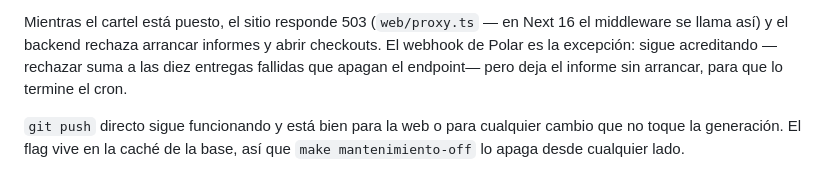
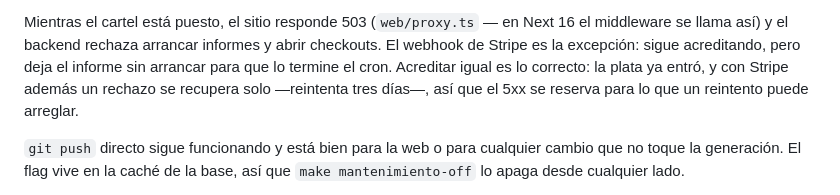
Before and after one commit to dothecode-dev/carta-astral, a Markdown page: CLAUDE.md, the part around the change. Drawn GitHub-style.

Commit message:
docs: el webhook que acredita en mantenimiento es el de Stripe

```diff
--- a/CLAUDE.md
+++ b/CLAUDE.md
@@ -132,9 +132,11 @@ cerrada. Si el drenaje no termina en doce minutos, no despliega.
 
 Mientras el cartel está puesto, el sitio responde 503 (`web/proxy.ts` — en Next
 16 el middleware se llama así) y el backend rechaza arrancar informes y abrir
-checkouts. El webhook de Polar es la excepción: sigue acreditando —rechazar
-suma a las diez entregas fallidas que apagan el endpoint— pero deja el informe
-sin arrancar, para que lo termine el cron.
+checkouts. El webhook de Stripe es la excepción: sigue acreditando, pero deja
+el informe sin arrancar para que lo termine el cron. Acreditar igual es lo
+correcto: la plata ya entró, y con Stripe además un rechazo se recupera solo
+—reintenta tres días—, así que el 5xx se reserva para lo que un reintento
+puede arreglar.
 
 `git push` directo sigue funcionando y está bien para la web o para cualquier
 cambio que no toque la generación. El flag vive en la caché de la base, así que
```
